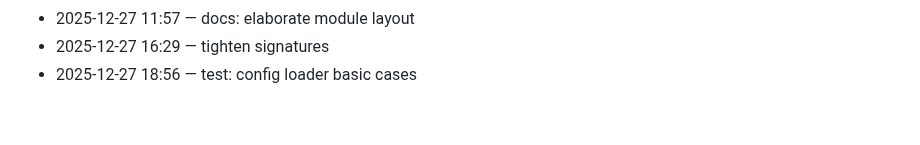
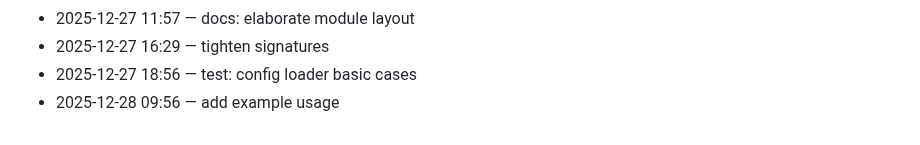
Before and after one commit to adam-scott-thomas/ControlCore, a Markdown page: .dev/journal.md, the part around the change. Rendered like a GitHub page.

Commit message:
add example usage

```diff
--- a/.dev/journal.md
+++ b/.dev/journal.md
@@ -88,3 +88,4 @@ Chronological log of work activity.
 - 2025-12-27 11:57 — docs: elaborate module layout
 - 2025-12-27 16:29 — tighten signatures
 - 2025-12-27 18:56 — test: config loader basic cases
+- 2025-12-28 09:56 — add example usage
```
